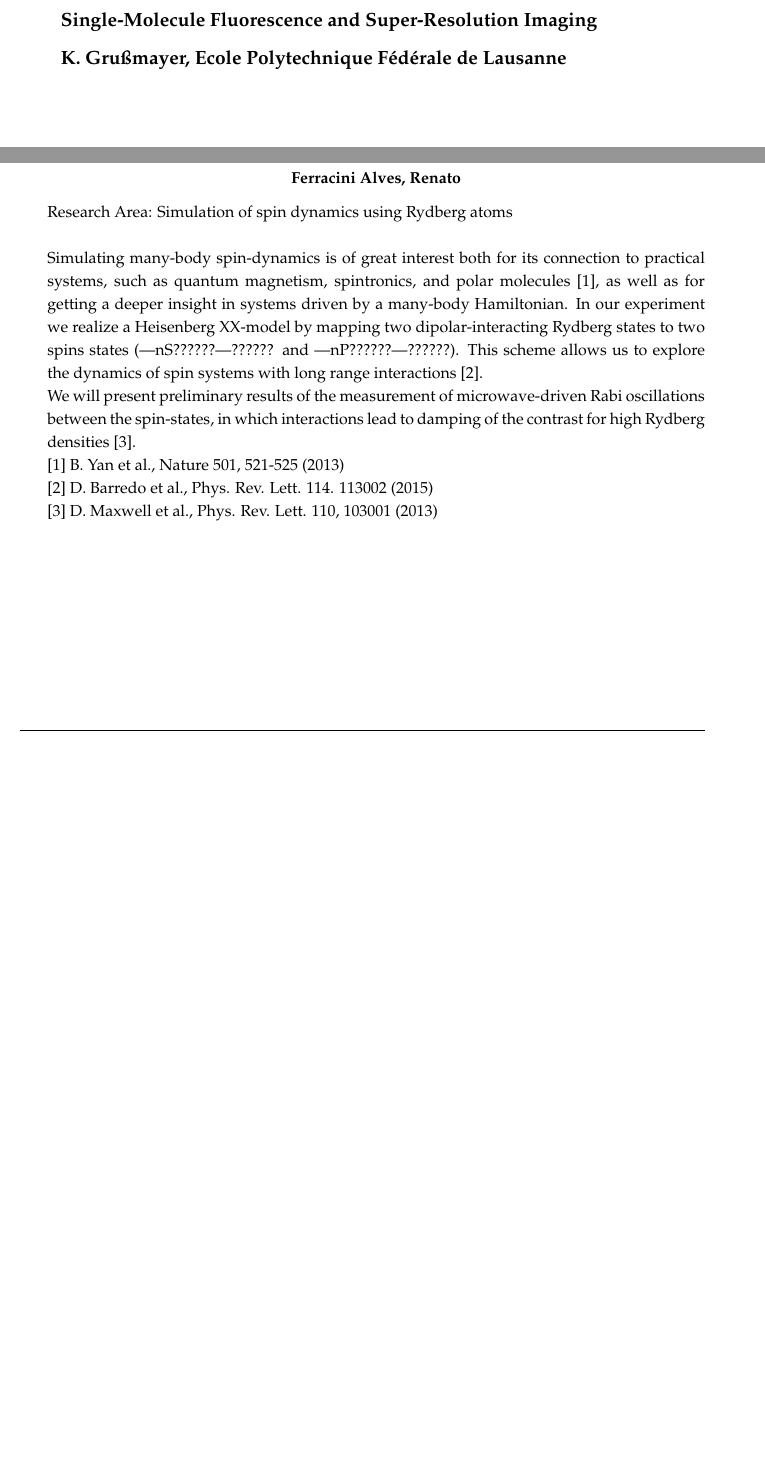
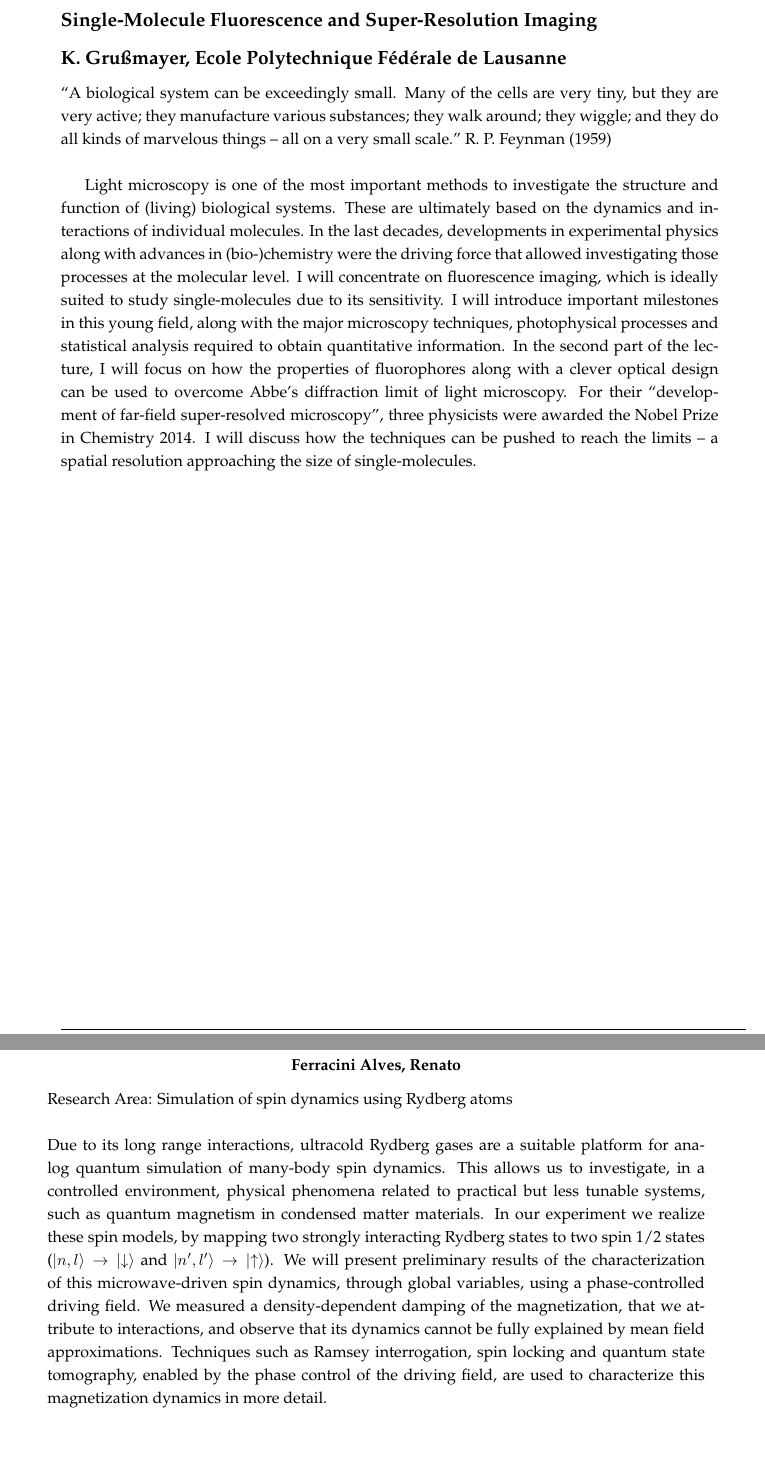
Before and after one commit to lhuth/hgsfp2017_booklet, a LaTeX thesis (abstractbook.tex, which reads abstracts/grussmayer.tex, abstracts/studentAbstracts.tex): two parts of pages 8 and 25 of 47, joined at a grey line, cut so that both start at the same text, the shorter picture padded with empty space. Compiled offline with pdfLaTeX.

Commit message:
added the slides received

```diff
--- a/abstracts/grussmayer.tex
+++ b/abstracts/grussmayer.tex
@@ -1,3 +1,24 @@
 \subsection*{Single-Molecule Fluorescence and Super-Resolution Imaging}
 \subsection*{K. Gru\ss mayer, Ecole Polytechnique Fédérale de Lausanne}
 \noindent
+“A biological system can be exceedingly small. Many of the cells are very
+tiny, but they are very active; they manufacture various substances; they walk
+around; they wiggle; and they do all kinds of marvelous things – all on a very
+small scale.” R. P. Feynman (1959)\newline
+
+Light microscopy is one of the most important methods to investigate the
+structure and function of (living) biological systems. These are ultimately
+based on the dynamics and interactions of individual molecules. In the last
+decades, developments in experimental physics along with advances in
+(bio-)chemistry were the driving force that allowed investigating those
+processes at the molecular level. I will concentrate on fluorescence imaging,
+which is ideally suited to study single-molecules due to its sensitivity. I
+will introduce important milestones in this young field, along with the major
+microscopy techniques, photophysical processes and statistical analysis
+required to obtain quantitative information.  In the second part of the
+lecture, I will focus on how the properties of fluorophores along with a
+clever optical design can be used to overcome Abbe’s diffraction limit of
+light microscopy. For their “development of far-field super-resolved
+microscopy”, three physicists were awarded the Nobel Prize in Chemistry
+2014. I will discuss how the techniques can be pushed to reach the limits – a
+spatial resolution approaching the size of single-molecules.
--- a/abstracts/studentAbstracts.tex
+++ b/abstracts/studentAbstracts.tex
@@ -106,7 +106,19 @@ Research Area: AGN dust reverberation mapping\newline
 \subsection*{\centering \normalsize Ferracini Alves, Renato}
 Research Area: Simulation of spin dynamics using Rydberg atoms\newline
 
-\noindent Simulating many-body spin-dynamics is of great interest both for its connection to practical systems, such as quantum magnetism, spintronics, and polar molecules [1], as well as for getting a deeper insight in systems driven by a many-body Hamiltonian. In our experiment we realize a Heisenberg XX-model by mapping two dipolar-interacting Rydberg states to two spins states (|nS??????|?????? and |nP??????|??????). This scheme allows us to explore the dynamics of spin systems with long range interactions [2].\\We will present preliminary results of the measurement of microwave-driven Rabi oscillations between the spin-states, in which interactions lead to damping of the contrast for high Rydberg densities [3].\newline [1] B. Yan et al., Nature 501, 521-525 (2013) \newline [2] D. Barredo et al., Phys. Rev. Lett. 114. 113002 (2015) \newline [3] D. Maxwell et al., Phys. Rev. Lett. 110, 103001 (2013)
+\noindent Due to its long range interactions, ultracold Rydberg gases are a suitable platform
+for analog quantum simulation of many-body spin dynamics. This allows us to investigate,
+in a controlled environment, physical phenomena related to practical but less tunable systems,
+such as quantum magnetism in condensed matter materials.
+In our experiment we realize these spin models, by mapping two strongly interacting Rydberg states
+to two spin 1/2 states ($\left| n,l \right\rangle  \rightarrow \left| \downarrow \right\rangle$ and
+$\left| n',l' \right\rangle  \rightarrow \left| \uparrow \right\rangle$).
+We will present preliminary results of the characterization of this microwave-driven spin dynamics,
+through global variables, using a phase-controlled driving field. We measured a density-dependent damping
+of the magnetization, that we attribute to interactions, and observe that its dynamics cannot
+be fully explained by mean field approximations. Techniques such as Ramsey interrogation, spin locking and quantum state
+tomography, enabled by the phase control of the driving field, are used to
+characterize this magnetization dynamics in more detail.
 
 
 \newpage
```
Also changed, not shown: slides/Blessenohl.pdf (added), slides/schmidt.pdf (added).
